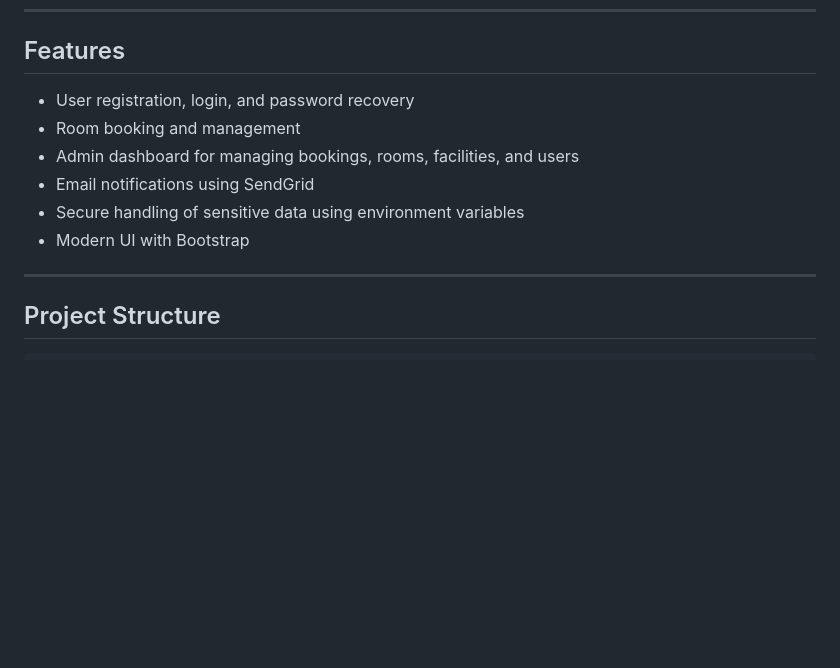
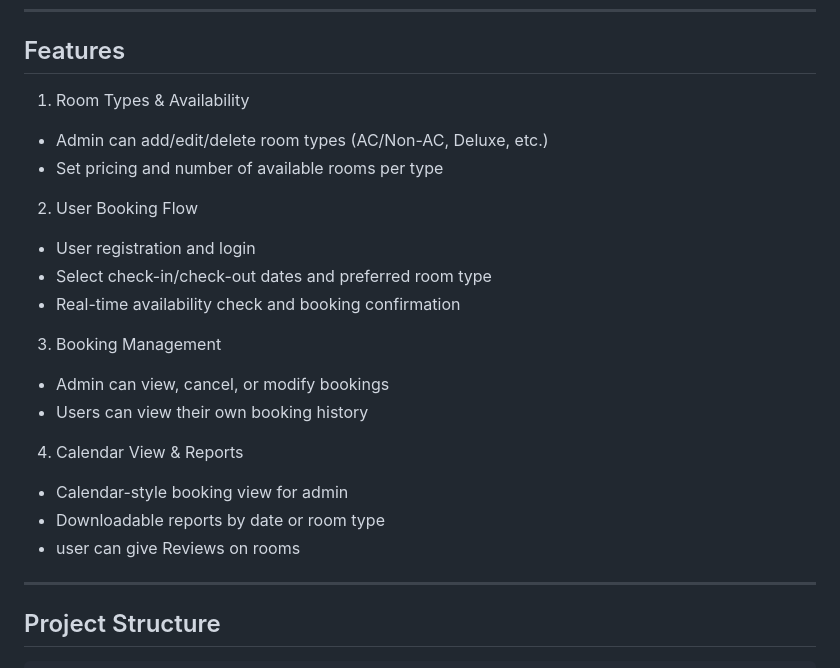
Before and after one commit to pavankumar07-hub/Novotel_Hotel_fullstack_website, a Markdown page: README.md, the part around the change. Rendered like a GitHub page; blank space fills up the shorter version.

```diff
--- a/README.md
+++ b/README.md
@@ -7,13 +7,20 @@ Includes admin and user panels, booking management, email notifications (SendGri
 
 ## Features
 
-- User registration, login, and password recovery
-- Room booking and management
-- Admin dashboard for managing bookings, rooms, facilities, and users
-- Email notifications using SendGrid
-- Secure handling of sensitive data using environment variables
-- Modern UI with Bootstrap
-
+1. Room Types & Availability
+- Admin can add/edit/delete room types (AC/Non-AC, Deluxe, etc.)
+- Set pricing and number of available rooms per type
+2. User Booking Flow
+- User registration and login
+- Select check-in/check-out dates and preferred room type
+- Real-time availability check and booking confirmation
+3. Booking Management
+- Admin can view, cancel, or modify bookings
+- Users can view their own booking history
+4. Calendar View & Reports
+- Calendar-style booking view for admin
+- Downloadable reports by date or room type
+- user can give Reviews on rooms
 ---
 
 ## Project Structure
```
